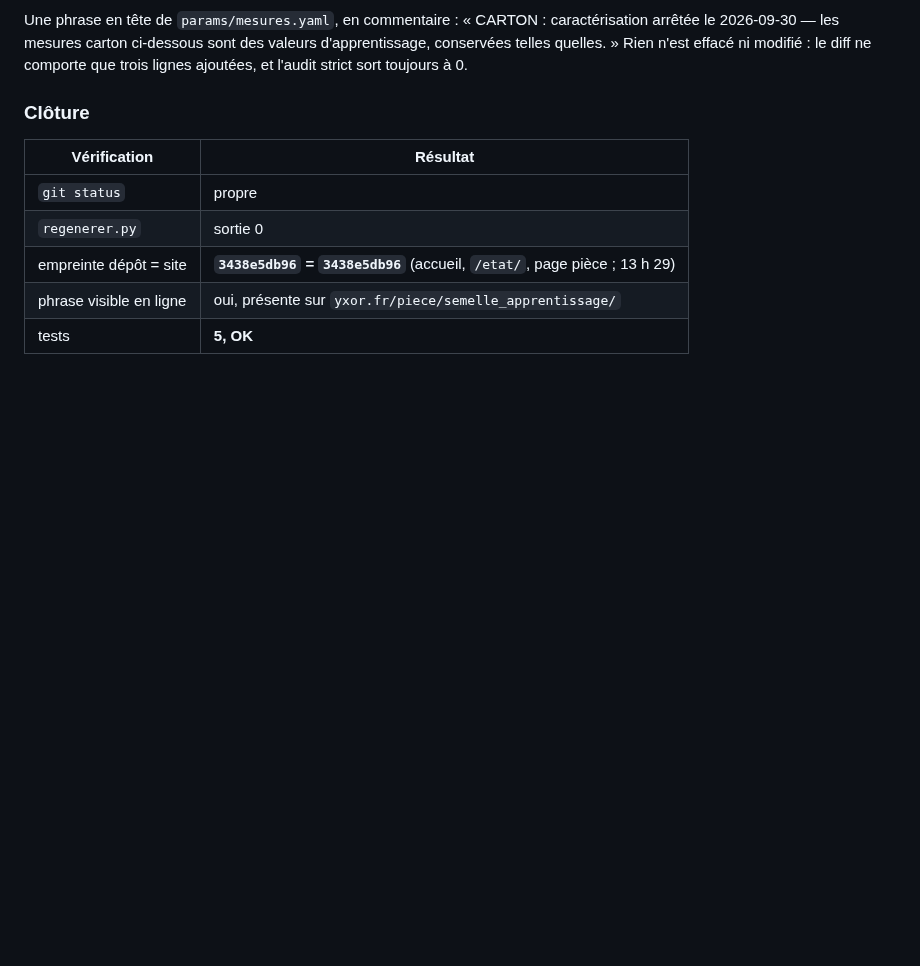
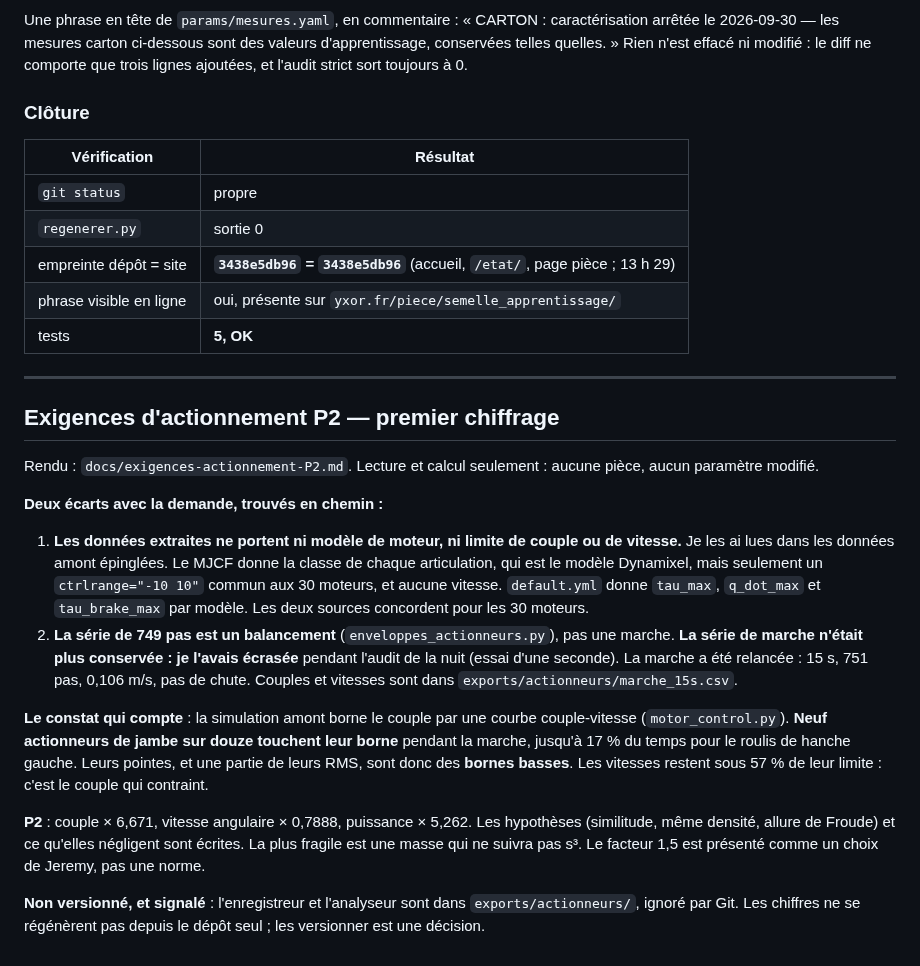
Before and after one commit to sodigitaljeremy/YXOR, a Markdown page: journal/2026-09-30.md, the part around the change. GitHub-like rendering; blank space fills up the shorter version.

```diff
--- a/journal/2026-09-30.md
+++ b/journal/2026-09-30.md
@@ -431,3 +431,42 @@ l'audit strict sort toujours à 0.
 | empreinte dépôt = site | **`3438e5db96` = `3438e5db96`** (accueil, `/etat/`, page pièce ; 13 h 29) |
 | phrase visible en ligne | oui, présente sur `yxor.fr/piece/semelle_apprentissage/` |
 | tests | **5, OK** |
+
+---
+
+## Exigences d'actionnement P2 — premier chiffrage
+
+Rendu : `docs/exigences-actionnement-P2.md`. Lecture et calcul
+seulement : aucune pièce, aucun paramètre modifié.
+
+**Deux écarts avec la demande, trouvés en chemin :**
+
+1. **Les données extraites ne portent ni modèle de moteur, ni limite de
+   couple ou de vitesse.** Je les ai lues dans les données amont
+   épinglées. Le MJCF donne la classe de chaque articulation, qui est le
+   modèle Dynamixel, mais seulement un `ctrlrange="-10 10"` commun aux 30
+   moteurs, et aucune vitesse. `default.yml` donne `tau_max`,
+   `q_dot_max` et `tau_brake_max` par modèle. Les deux sources
+   concordent pour les 30 moteurs.
+2. **La série de 749 pas est un balancement** (`enveloppes_actionneurs.py`),
+   pas une marche. **La série de marche n'était plus conservée : je
+   l'avais écrasée** pendant l'audit de la nuit (essai d'une seconde).
+   La marche a été relancée : 15 s, 751 pas, 0,106 m/s, pas de chute.
+   Couples et vitesses sont dans `exports/actionneurs/marche_15s.csv`.
+
+**Le constat qui compte** : la simulation amont borne le couple par une
+courbe couple-vitesse (`motor_control.py`). **Neuf actionneurs de jambe
+sur douze touchent leur borne** pendant la marche, jusqu'à 17 % du temps
+pour le roulis de hanche gauche. Leurs pointes, et une partie de leurs
+RMS, sont donc des **bornes basses**. Les vitesses restent sous 57 % de
+leur limite : c'est le couple qui contraint.
+
+**P2** : couple × 6,671, vitesse angulaire × 0,7888, puissance × 5,262.
+Les hypothèses (similitude, même densité, allure de Froude) et ce
+qu'elles négligent sont écrites. La plus fragile est une masse qui ne
+suivra pas s³. Le facteur 1,5 est présenté comme un choix de Jeremy,
+pas une norme.
+
+**Non versionné, et signalé** : l'enregistreur et l'analyseur sont dans
+`exports/actionneurs/`, ignoré par Git. Les chiffres ne se régénèrent pas
+depuis le dépôt seul ; les versionner est une décision.
```
Also changed, not shown: docs/exigences-actionnement-P2.md (added, +351 -0 lines).
